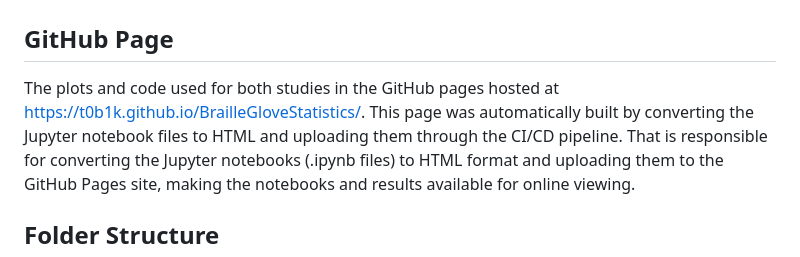
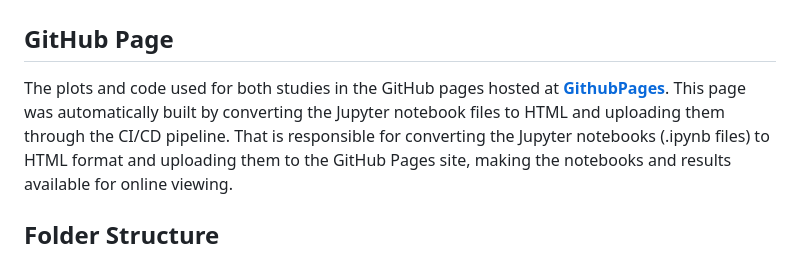
Before and after one commit to T0B1K/BrailleGloveStatistics, a Markdown page: README.md, the part around one of its changes. GitHub-like rendering.

```diff
--- a/README.md
+++ b/README.md
@@ -19,7 +19,7 @@ This repository contains code and data for analyzing two studies: one on encodin
 # Internals
 ## GitHub Page
 
-The plots and code used for both studies in the GitHub pages hosted at https://t0b1k.github.io/BrailleGloveStatistics/. This page was automatically built by converting the Jupyter notebook files to HTML and uploading them through the CI/CD pipeline.
+The plots and code used for both studies in the GitHub pages hosted at [**GithubPages**](https://t0b1k.github.io/BrailleGloveStatistics/). This page was automatically built by converting the Jupyter notebook files to HTML and uploading them through the CI/CD pipeline.
 That is responsible for converting the Jupyter notebooks (.ipynb files) to HTML format and uploading them to the GitHub Pages site, making the notebooks and results available for online viewing.
 
 
```
Also changed, not shown: other parts of README.md (+2 -0 lines).
